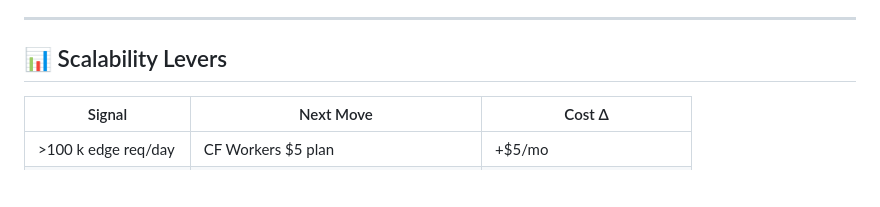
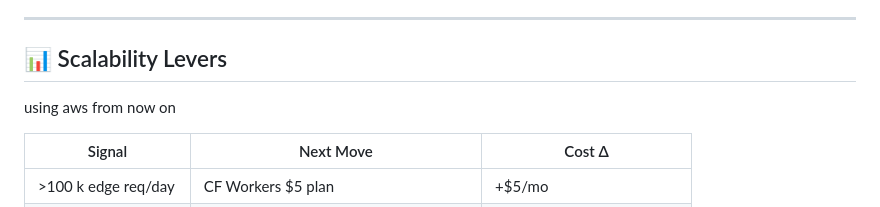
Before and after one commit to samartho4/Agent-ai, a Markdown page: README.md, the part around the change. Rendered like a GitHub page; blank space fills up the shorter version.

```diff
--- a/README.md
+++ b/README.md
@@ -102,6 +102,7 @@ T┌─────────────────────────
 ---
 
 ## 📊 Scalability Levers
+using aws from now on
 
 | Signal              | Next Move                            | Cost Δ                   |
 | ------------------- | ------------------------------------ | ------------------------ |
```
